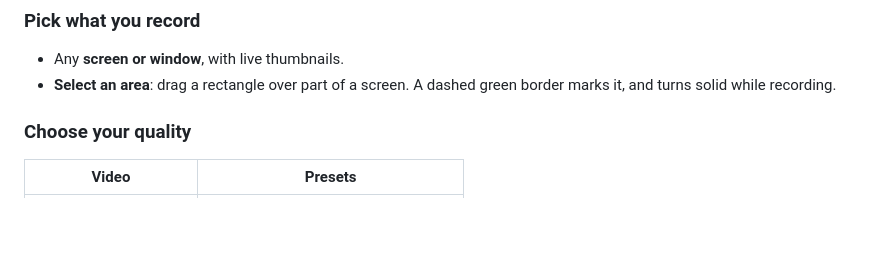
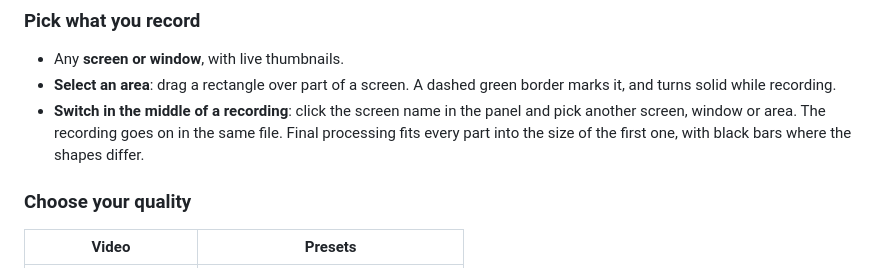
Before and after one commit to sarabh83/STCRecorder, a Markdown page: README.md, the part around the change. GitHub-like rendering; blank space fills up the shorter version.

Commit message:
README: switching the screen mid-recording
Co-Authored-By: Claude Opus 5.5 <noreply@anthropic.com>

```diff
--- a/README.md
+++ b/README.md
@@ -135,6 +135,9 @@ protection, so they never show up in your video.
 - Any **screen or window**, with live thumbnails.
 - **Select an area**: drag a rectangle over part of a screen. A dashed green border marks it, and turns solid while
   recording.
+- **Switch in the middle of a recording**: click the screen name in the panel and pick another screen, window or
+  area. The recording goes on in the same file. Final processing fits every part into the size of the first one,
+  with black bars where the shapes differ.
 
 ### Choose your quality
 | Video | Presets |
```
